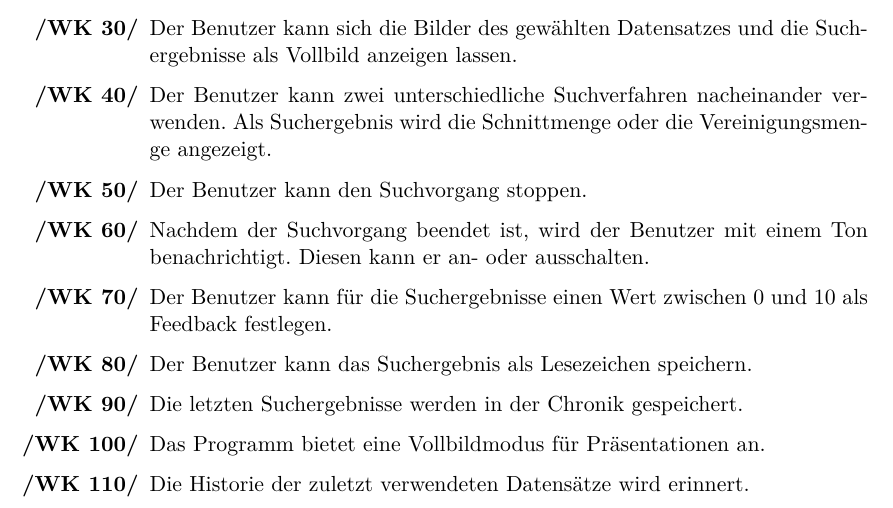
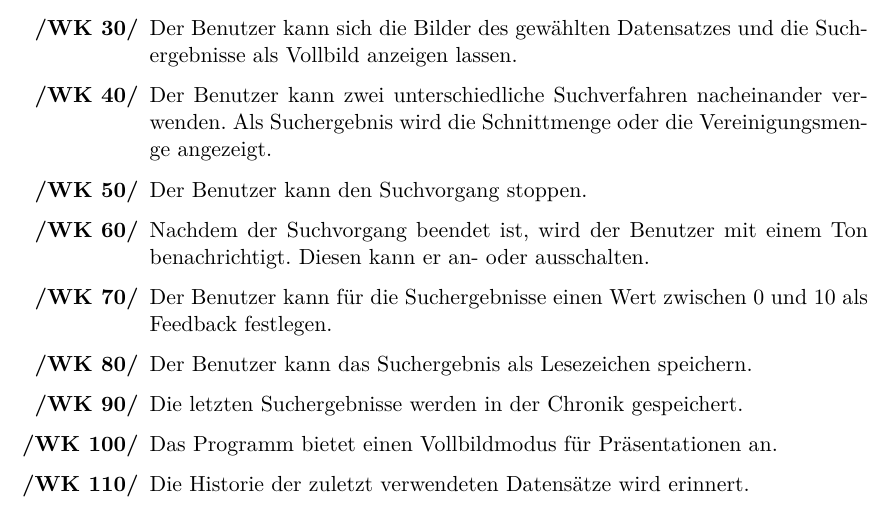
Before and after one commit to aschuman/CoBaB, a LaTeX document (doc/01-Pflichtenheft/pflichtenheft.tex, which reads doc/01-Pflichtenheft/zielbestimmungen.tex): part of page 5 of 38, cut so that both start at the same text. Compiled offline with pdfLaTeX.

Commit message:
Corrected one spelling mistake.

```diff
--- a/doc/01-Pflichtenheft/zielbestimmungen.tex
+++ b/doc/01-Pflichtenheft/zielbestimmungen.tex
@@ -36,7 +36,7 @@ CoBaB ermöglicht dem Benutzer anhand eines ausgewählten Bildes oder Videos ein
 \item Der Benutzer kann für die Suchergebnisse einen Wert zwischen 0 und 10 als \gls{Feedback} festlegen.
 \item Der Benutzer kann das Suchergebnis als \gls{Lesezeichen} speichern.
 \item Die letzten Suchergebnisse werden in der \gls{Chronik} gespeichert.
-\item Das Programm bietet eine Vollbildmodus für Präsentationen an.
+\item Das Programm bietet einen Vollbildmodus für Präsentationen an.
 \item Die Historie der zuletzt verwendeten Datensätze wird erinnert.
 \end{enumerate}
 \subsection{Abgrenzungskriterien}
```
